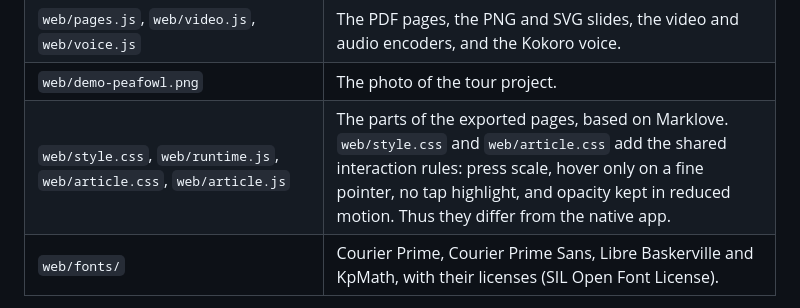
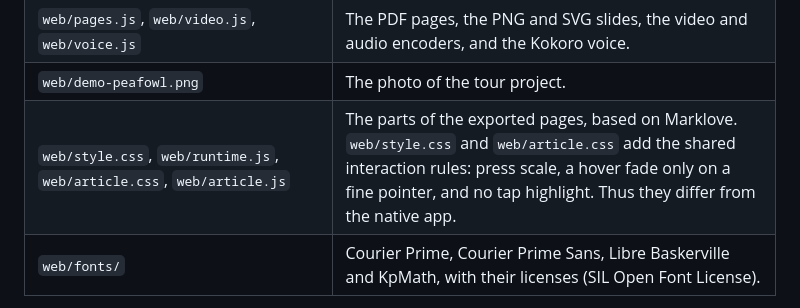
Before and after one commit to yujieteo/marklove-web, a Markdown page: README.md, the part around the change. Drawn GitHub-style.

Commit message:
no-mistakes(document): Correct the README list of export page interaction rules

```diff
--- a/README.md
+++ b/README.md
@@ -71,7 +71,7 @@ The tests use the built core through `web/core.js`. The project ZIP test also ru
 | `web/store.js`, `web/ui.js`, `web/editor.js`, `web/find.js`, `web/preview.js`, `web/export.js`, `web/panels.js` | The app parts: storage and settings, controls, the editor, Find and Vim, the preview and presentation, export, and the other panels. |
 | `web/pages.js`, `web/video.js`, `web/voice.js` | The PDF pages, the PNG and SVG slides, the video and audio encoders, and the Kokoro voice. |
 | `web/demo-peafowl.png` | The photo of the tour project. |
-| `web/style.css`, `web/runtime.js`, `web/article.css`, `web/article.js` | The parts of the exported pages, based on Marklove. `web/style.css` and `web/article.css` add the shared interaction rules: press scale, hover only on a fine pointer, no tap highlight, and opacity kept in reduced motion. Thus they differ from the native app. |
+| `web/style.css`, `web/runtime.js`, `web/article.css`, `web/article.js` | The parts of the exported pages, based on Marklove. `web/style.css` and `web/article.css` add the shared interaction rules: press scale, a hover fade only on a fine pointer, and no tap highlight. Thus they differ from the native app. |
 | `web/fonts/` | Courier Prime, Courier Prime Sans, Libre Baskerville and KpMath, with their licenses (SIL Open Font License). |
 
 The Kokoro voice uses the web version of [kokoro-js](https://github.com/hexgrad/kokoro/tree/main/kokoro.js) 1.2.1 from jsDelivr. It runs the Kokoro-82M ONNX model (`onnx-community/Kokoro-82M-v1.0-ONNX`, q8) from Hugging Face. Both are under the Apache License 2.0.
```
